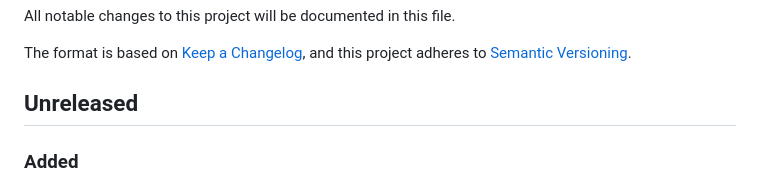
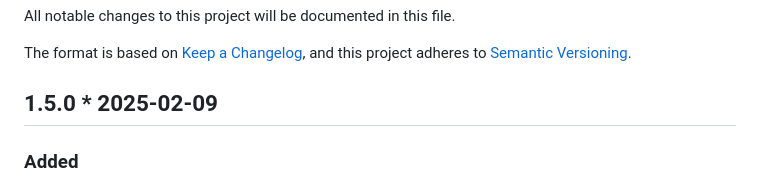
Before and after one commit to bgporter/cello, a Markdown page: CHANGELOG.md, the part around the change. GitHub-like rendering.

Commit message:
set release date in changelog

```diff
--- a/CHANGELOG.md
+++ b/CHANGELOG.md
@@ -5,7 +5,7 @@ All notable changes to this project will be documented in this file.
 The format is based on [Keep a Changelog](https://keepachangelog.com/en/1.0.0/),
 and this project adheres to [Semantic Versioning](https://semver.org/spec/v2.0.0.html).
 
-## Unreleased
+## 1.5.0 * 2025-02-09
 
 ### Added
 
```
